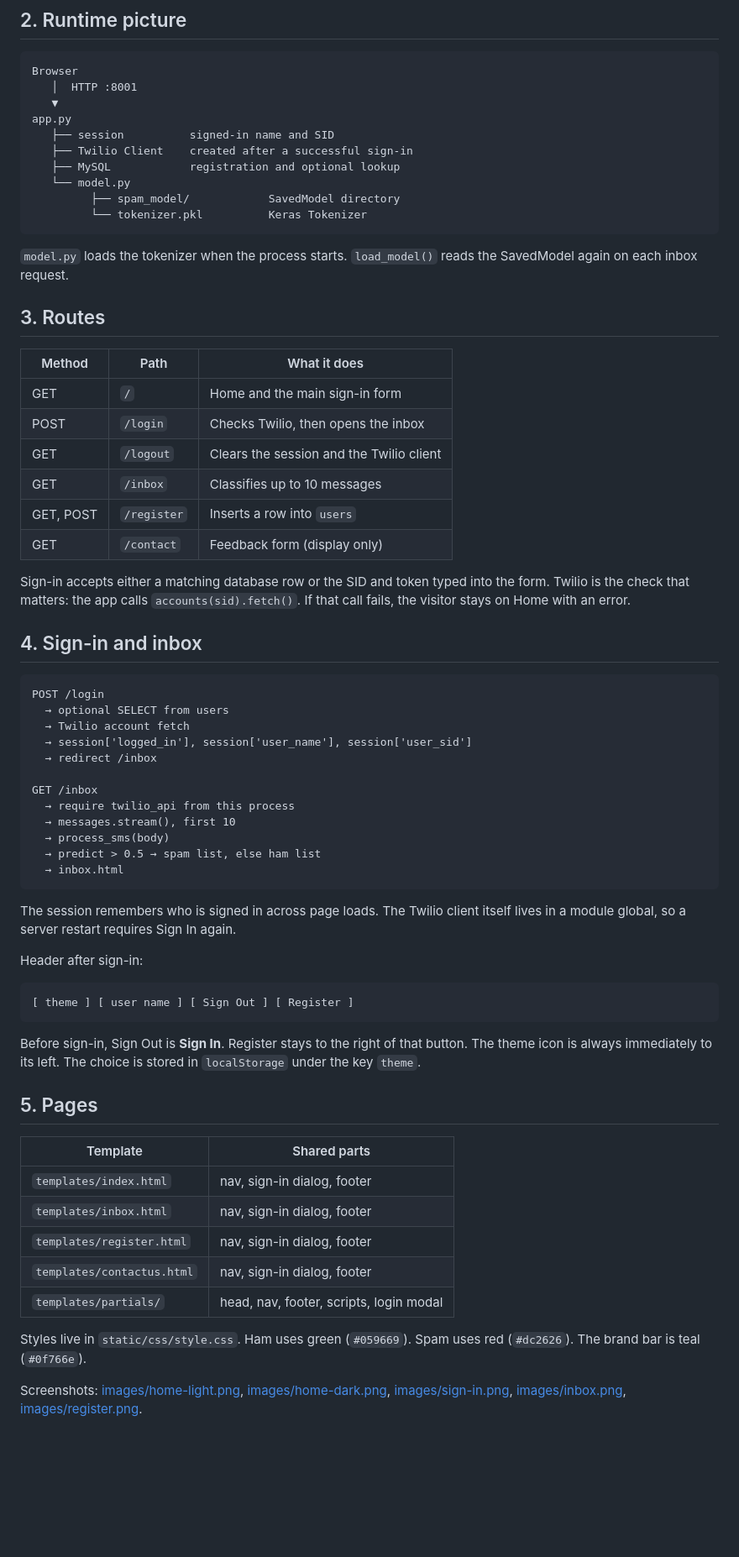
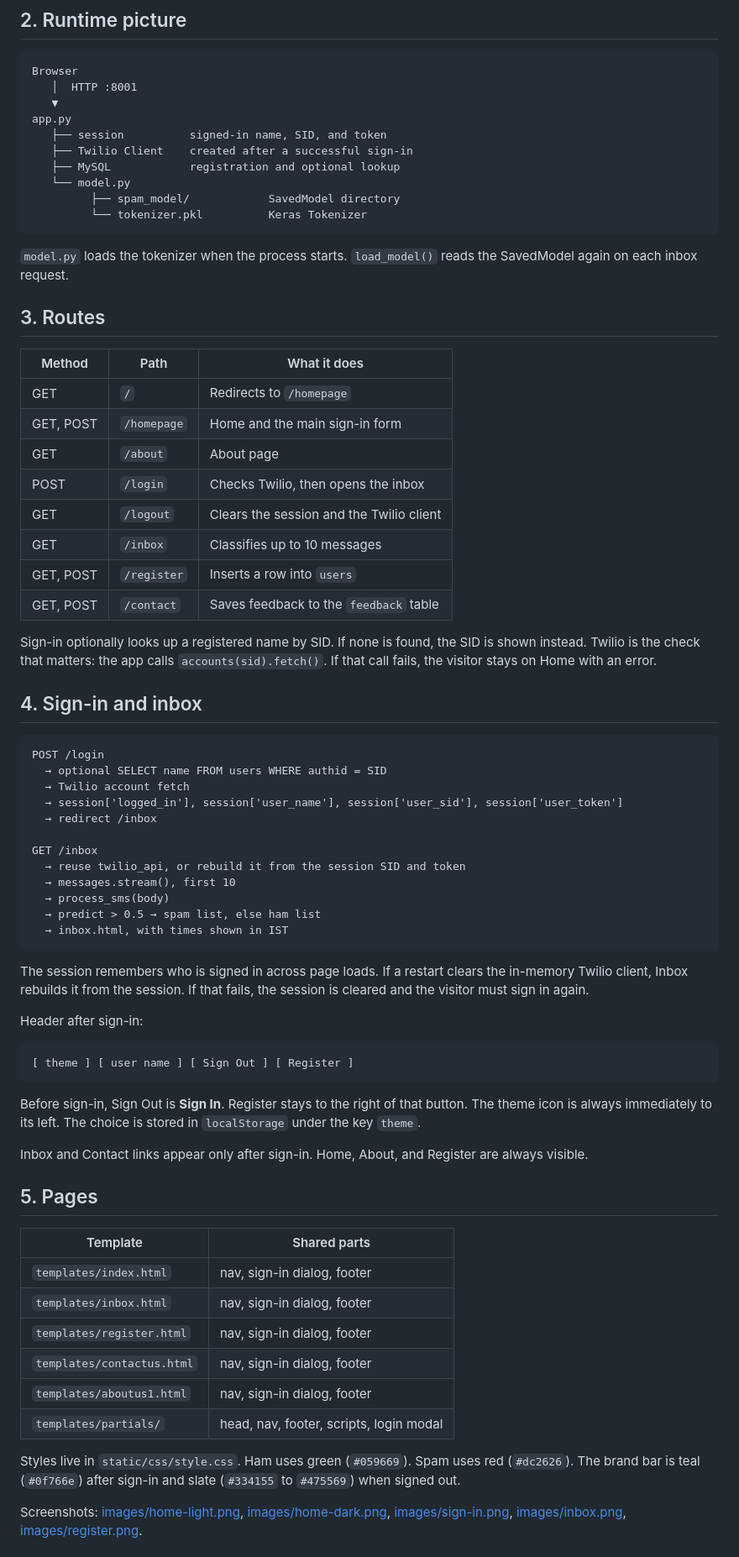
Before and after one commit to abhishekkushare/spam-detection, a Markdown page: docs/ARCHITECTURE.md, the part around one of its changes. Shown at 84% size. Drawn GitHub-style; blank space fills up the shorter version.

````diff
--- a/docs/ARCHITECTURE.md
+++ b/docs/ARCHITECTURE.md
@@ -16,7 +16,7 @@ Browser
    │  HTTP :8001
    ▼
 app.py
-   ├── session          signed-in name and SID
+   ├── session          signed-in name, SID, and token
    ├── Twilio Client    created after a successful sign-in
    ├── MySQL            registration and optional lookup
    └── model.py
@@ -30,33 +30,35 @@ app.py
 
 | Method | Path | What it does |
 |---|---|---|
-| GET | `/` | Home and the main sign-in form |
+| GET | `/` | Redirects to `/homepage` |
+| GET, POST | `/homepage` | Home and the main sign-in form |
+| GET | `/about` | About page |
 | POST | `/login` | Checks Twilio, then opens the inbox |
 | GET | `/logout` | Clears the session and the Twilio client |
 | GET | `/inbox` | Classifies up to 10 messages |
 | GET, POST | `/register` | Inserts a row into `users` |
-| GET | `/contact` | Feedback form (display only) |
+| GET, POST | `/contact` | Saves feedback to the `feedback` table |
 
-Sign-in accepts either a matching database row or the SID and token typed into the form. Twilio is the check that matters: the app calls `accounts(sid).fetch()`. If that call fails, the visitor stays on Home with an error.
+Sign-in optionally looks up a registered name by SID. If none is found, the SID is shown instead. Twilio is the check that matters: the app calls `accounts(sid).fetch()`. If that call fails, the visitor stays on Home with an error.
 
 ## 4. Sign-in and inbox
 
 ```text
 POST /login
-  → optional SELECT from users
+  → optional SELECT name FROM users WHERE authid = SID
   → Twilio account fetch
-  → session['logged_in'], session['user_name'], session['user_sid']
+  → session['logged_in'], session['user_name'], session['user_sid'], session['user_token']
   → redirect /inbox
 
 GET /inbox
-  → require twilio_api from this process
+  → reuse twilio_api, or rebuild it from the session SID and token
   → messages.stream(), first 10
   → process_sms(body)
   → predict > 0.5 → spam list, else ham list
-  → inbox.html
+  → inbox.html, with times shown in IST
 ```
 
-The session remembers who is signed in across page loads. The Twilio client itself lives in a module global, so a server restart requires Sign In again.
+The session remembers who is signed in across page loads. If a restart clears the in-memory Twilio client, Inbox rebuilds it from the session. If that fails, the session is cleared and the visitor must sign in again.
 
 Header after sign-in:
 
@@ -66,6 +68,8 @@ Header after sign-in:
 
 Before sign-in, Sign Out is **Sign In**. Register stays to the right of that button. The theme icon is always immediately to its left. The choice is stored in `localStorage` under the key `theme`.
 
+Inbox and Contact links appear only after sign-in. Home, About, and Register are always visible.
+
 ## 5. Pages
 
 | Template | Shared parts |
@@ -74,9 +78,10 @@ Before sign-in, Sign Out is **Sign In**. Register stays to the right of that but
 | `templates/inbox.html` | nav, sign-in dialog, footer |
 | `templates/register.html` | nav, sign-in dialog, footer |
 | `templates/contactus.html` | nav, sign-in dialog, footer |
+| `templates/aboutus1.html` | nav, sign-in dialog, footer |
 | `templates/partials/` | head, nav, footer, scripts, login modal |
 
-Styles live in `static/css/style.css`. Ham uses green (`#059669`). Spam uses red (`#dc2626`). The brand bar is teal (`#0f766e`).
+Styles live in `static/css/style.css`. Ham uses green (`#059669`). Spam uses red (`#dc2626`). The brand bar is teal (`#0f766e`) after sign-in and slate (`#334155` to `#475569`) when signed out.
 
 Screenshots: [images/home-light.png](images/home-light.png), [images/home-dark.png](images/home-dark.png), [images/sign-in.png](images/sign-in.png), [images/inbox.png](images/inbox.png), [images/register.png](images/register.png).
 
````
Also changed, not shown: other parts of docs/ARCHITECTURE.md (+13 -5 lines), README.md (+10 -7 lines), docs/SETUP_WINDOWS.md (+11 -4 lines).
